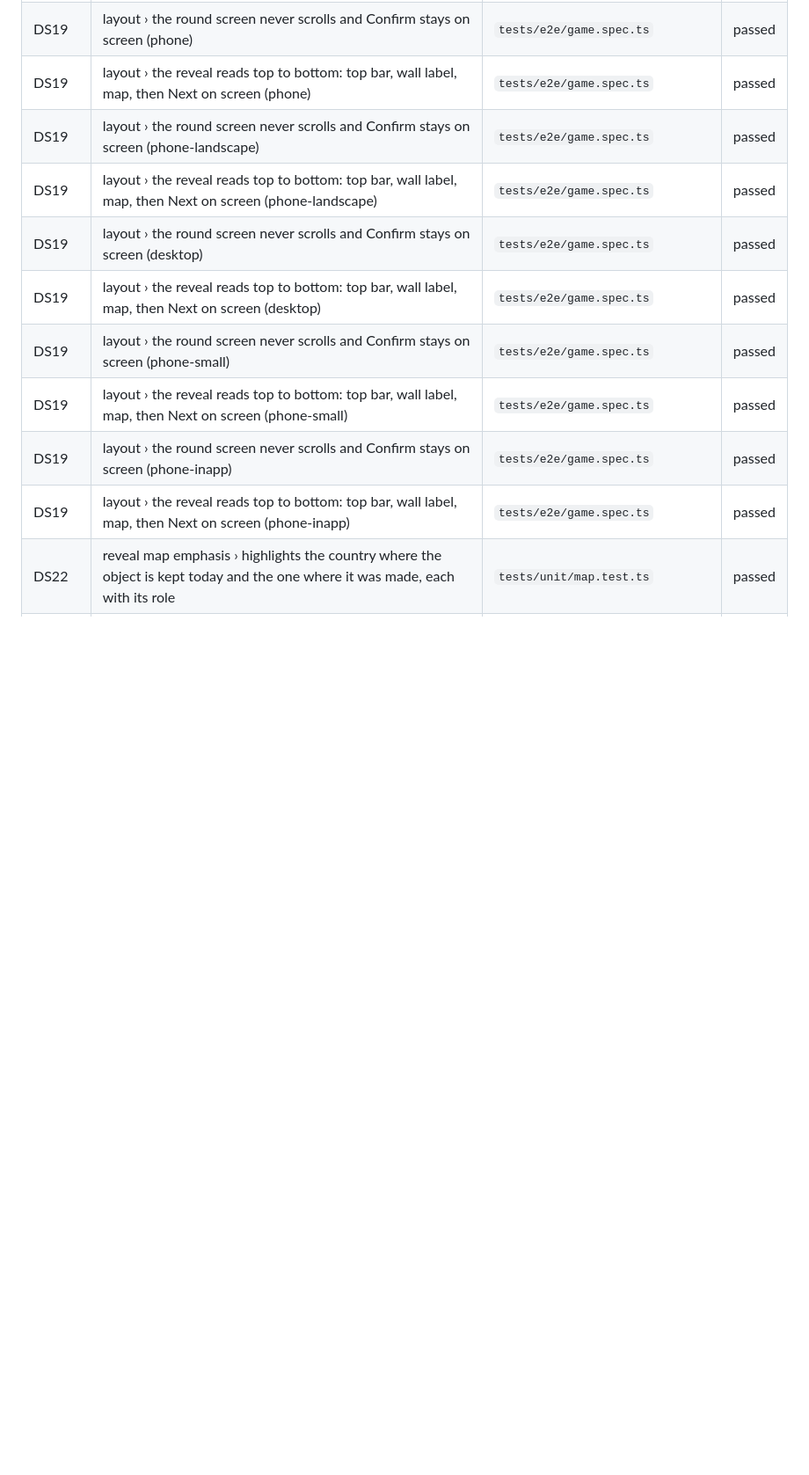
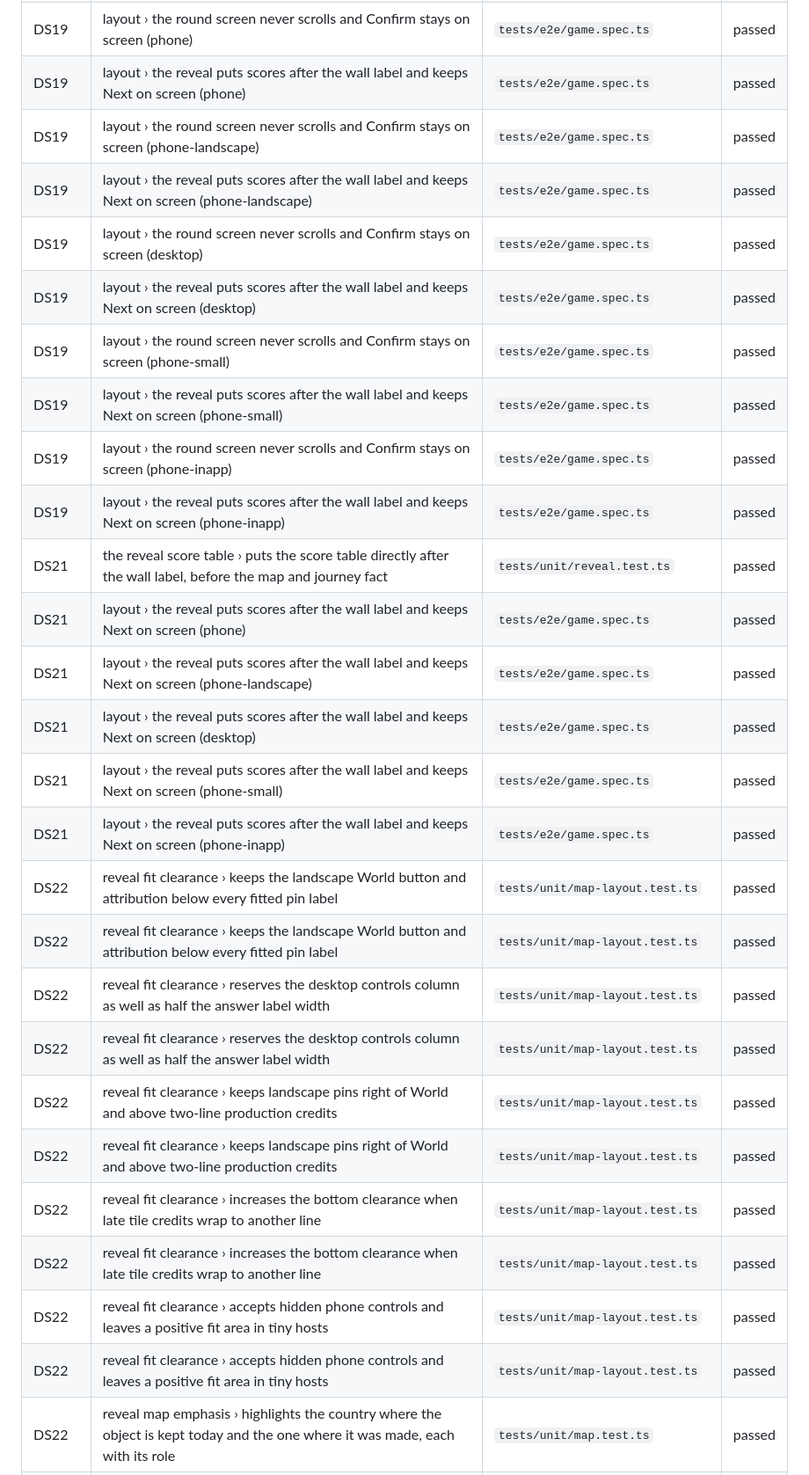
Before and after one commit to aule-games/museumguessr, a Markdown page: docs/verification.md, the part around one of its changes. Shown at 88% size. GitHub-like rendering; blank space fills up the shorter version.

Commit message:
Refresh the verification index after the phone fixes
Co-Authored-By: Claude Opus 5.5 (1M context) <noreply@anthropic.com>

```diff
--- a/docs/verification.md
+++ b/docs/verification.md
@@ -63,15 +68,31 @@ Last run: 2026-10-14.
 | DS17 | reveal details › the difficulty row shows after round 3 only; Next works at once and stays visible (phone) | `tests/e2e/game.spec.ts` | passed |
 | DS17 | reveal details › the reveal shows the journey fact, three score rows and a credit line (phone) | `tests/e2e/game.spec.ts` | passed |
 | DS19 | layout › the round screen never scrolls and Confirm stays on screen (phone) | `tests/e2e/game.spec.ts` | passed |
-| DS19 | layout › the reveal reads top to bottom: top bar, wall label, map, then Next on screen (phone) | `tests/e2e/game.spec.ts` | passed |
+| DS19 | layout › the reveal puts scores after the wall label and keeps Next on screen (phone) | `tests/e2e/game.spec.ts` | passed |
 | DS19 | layout › the round screen never scrolls and Confirm stays on screen (phone-landscape) | `tests/e2e/game.spec.ts` | passed |
-| DS19 | layout › the reveal reads top to bottom: top bar, wall label, map, then Next on screen (phone-landscape) | `tests/e2e/game.spec.ts` | passed |
+| DS19 | layout › the reveal puts scores after the wall label and keeps Next on screen (phone-landscape) | `tests/e2e/game.spec.ts` | passed |
 | DS19 | layout › the round screen never scrolls and Confirm stays on screen (desktop) | `tests/e2e/game.spec.ts` | passed |
-| DS19 | layout › the reveal reads top to bottom: top bar, wall label, map, then Next on screen (desktop) | `tests/e2e/game.spec.ts` | passed |
+| DS19 | layout › the reveal puts scores after the wall label and keeps Next on screen (desktop) | `tests/e2e/game.spec.ts` | passed |
 | DS19 | layout › the round screen never scrolls and Confirm stays on screen (phone-small) | `tests/e2e/game.spec.ts` | passed |
-| DS19 | layout › the reveal reads top to bottom: top bar, wall label, map, then Next on screen (phone-small) | `tests/e2e/game.spec.ts` | passed |
+| DS19 | layout › the reveal puts scores after the wall label and keeps Next on screen (phone-small) | `tests/e2e/game.spec.ts` | passed |
 | DS19 | layout › the round screen never scrolls and Confirm stays on screen (phone-inapp) | `tests/e2e/game.spec.ts` | passed |
-| DS19 | layout › the reveal reads top to bottom: top bar, wall label, map, then Next on screen (phone-inapp) | `tests/e2e/game.spec.ts` | passed |
+| DS19 | layout › the reveal puts scores after the wall label and keeps Next on screen (phone-inapp) | `tests/e2e/game.spec.ts` | passed |
+| DS21 | the reveal score table › puts the score table directly after the wall label, before the map and journey fact | `tests/unit/reveal.test.ts` | passed |
+| DS21 | layout › the reveal puts scores after the wall label and keeps Next on screen (phone) | `tests/e2e/game.spec.ts` | passed |
+| DS21 | layout › the reveal puts scores after the wall label and keeps Next on screen (phone-landscape) | `tests/e2e/game.spec.ts` | passed |
+| DS21 | layout › the reveal puts scores after the wall label and keeps Next on screen (desktop) | `tests/e2e/game.spec.ts` | passed |
+| DS21 | layout › the reveal puts scores after the wall label and keeps Next on screen (phone-small) | `tests/e2e/game.spec.ts` | passed |
+| DS21 | layout › the reveal puts scores after the wall label and keeps Next on screen (phone-inapp) | `tests/e2e/game.spec.ts` | passed |
+| DS22 | reveal fit clearance › keeps the landscape World button and attribution below every fitted pin label | `tests/unit/map-layout.test.ts` | passed |
+| DS22 | reveal fit clearance › keeps the landscape World button and attribution below every fitted pin label | `tests/unit/map-layout.test.ts` | passed |
+| DS22 | reveal fit clearance › reserves the desktop controls column as well as half the answer label width | `tests/unit/map-layout.test.ts` | passed |
+| DS22 | reveal fit clearance › reserves the desktop controls column as well as half the answer label width | `tests/unit/map-layout.test.ts` | passed |
+| DS22 | reveal fit clearance › keeps landscape pins right of World and above two-line production credits | `tests/unit/map-layout.test.ts` | passed |
+| DS22 | reveal fit clearance › keeps landscape pins right of World and above two-line production credits | `tests/unit/map-layout.test.ts` | passed |
+| DS22 | reveal fit clearance › increases the bottom clearance when late tile credits wrap to another line | `tests/unit/map-layout.test.ts` | passed |
+| DS22 | reveal fit clearance › increases the bottom clearance when late tile credits wrap to another line | `tests/unit/map-layout.test.ts` | passed |
+| DS22 | reveal fit clearance › accepts hidden phone controls and leaves a positive fit area in tiny hosts | `tests/unit/map-layout.test.ts` | passed |
+| DS22 | reveal fit clearance › accepts hidden phone controls and leaves a positive fit area in tiny hosts | `tests/unit/map-layout.test.ts` | passed |
 | DS22 | reveal map emphasis › highlights the country where the object is kept today and the one where it was made, each with its role | `tests/unit/map.test.ts` | passed |
 | DS22 | reveal map emphasis › marks one country as both when the object was made and is kept in the same country | `tests/unit/map.test.ts` | passed |
 | DS22 | reveal map emphasis › leaves out a point at sea instead of guessing a country | `tests/unit/map.test.ts` | passed |
```
Also changed, not shown: other parts of docs/verification.md (+23 -10 lines).
